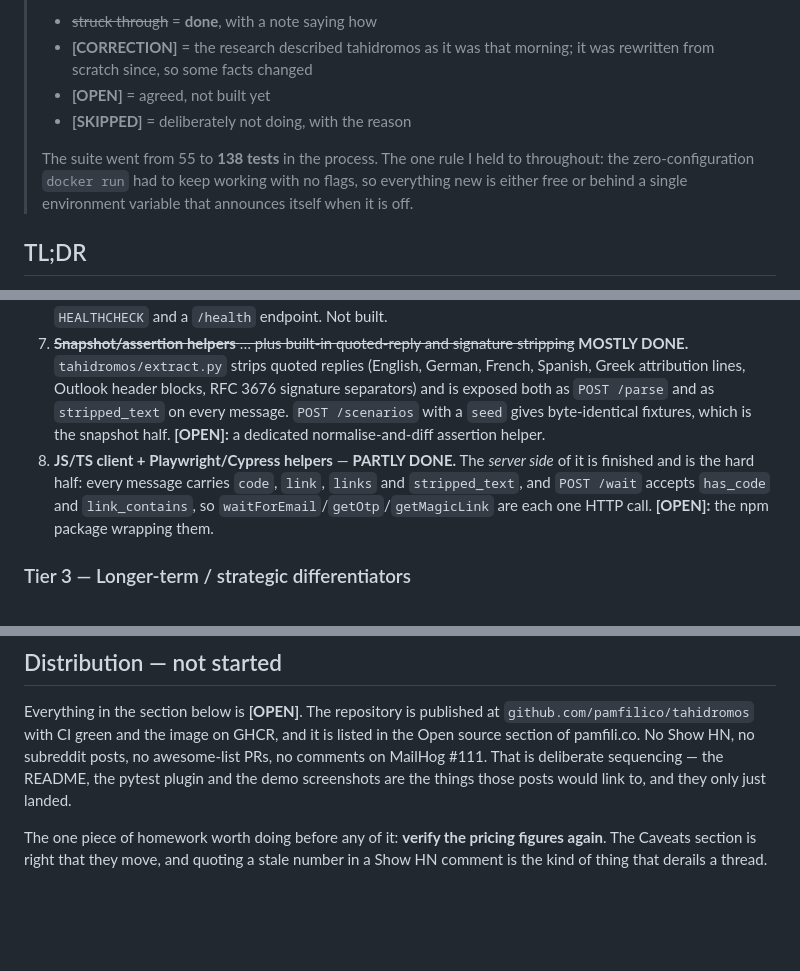
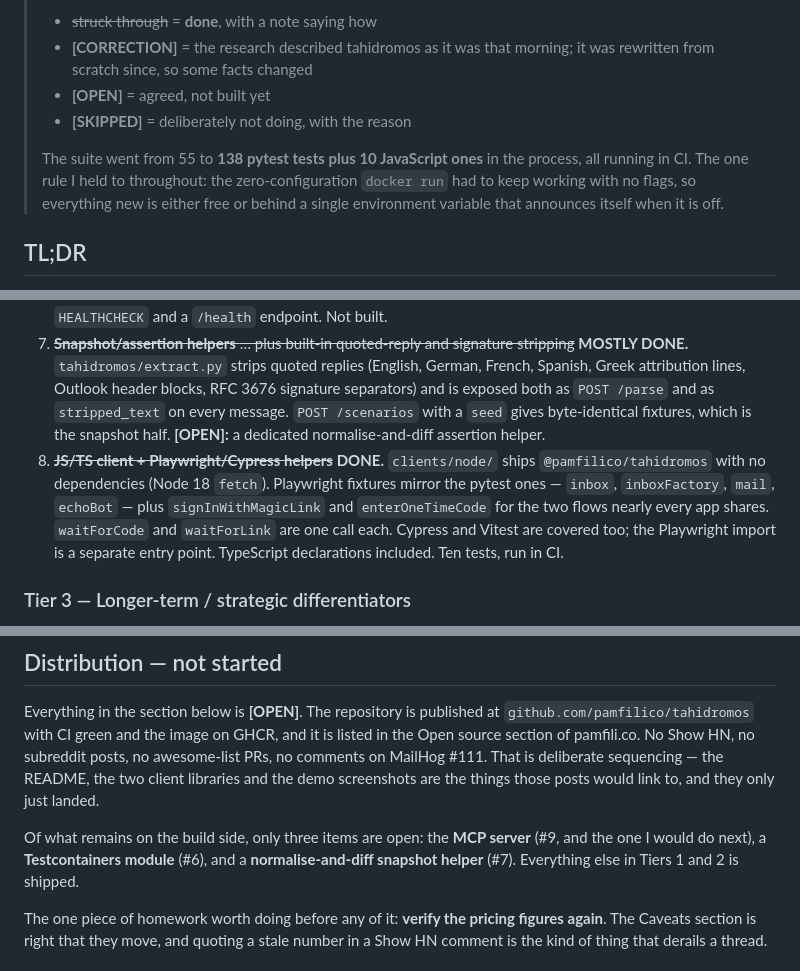
Before and after one commit to pamfilico/tahidromos, a Markdown page: research1.md, 3 parts joined by grey strips. GitHub-like rendering; blank space fills up the shorter version.

Commit message:
Mark the JS client as done in the research annotation

```diff
--- a/research1.md
+++ b/research1.md
@@ -10,7 +10,8 @@
 > * **[OPEN]** = agreed, not built yet
 > * **[SKIPPED]** = deliberately not doing, with the reason
 >
-> The suite went from 55 to **138 tests** in the process. The one rule I held
+> The suite went from 55 to **138 pytest tests plus 10 JavaScript ones** in
+> the process, all running in CI. The one rule I held
 > to throughout: the zero-configuration `docker run` had to keep working with
 > no flags, so everything new is either free or behind a single environment
 > variable that announces itself when it is off.
@@ -107,7 +108,7 @@ Key reading of the table: tahidromos's closest functional peer is **Greenmail**
 5. ~~**Inbound-webhook simulator.**~~ **DONE.** `INBOUND_WEBHOOK_URL` turns it on; `INBOUND_WEBHOOK_FORMAT` picks `postmark` · `sendgrid` · `mailgun` · `raw`. Implemented as a delivery listener in the router, so it fires for **every** delivery path — SMTP, submission, the API, the bots. Postmark payloads include `MailboxHash` (plus-address tag) and `StrippedTextReply`; Mailgun gets `stripped-text`. Retries with backoff; `GET /webhook` reports sent/failed/last error. Verified end-to-end against a real receiver in all four shapes.
 6. **Testcontainers module** — **[OPEN]**. Agreed, and cheap now that the image is a single container with a `HEALTHCHECK` and a `/health` endpoint. Not built.
 7. ~~**Snapshot/assertion helpers** … plus built-in quoted-reply and signature stripping~~ **MOSTLY DONE.** `tahidromos/extract.py` strips quoted replies (English, German, French, Spanish, Greek attribution lines, Outlook header blocks, RFC 3676 signature separators) and is exposed both as `POST /parse` and as `stripped_text` on every message. `POST /scenarios` with a `seed` gives byte-identical fixtures, which is the snapshot half. **[OPEN]:** a dedicated normalise-and-diff assertion helper.
-8. **JS/TS client + Playwright/Cypress helpers** — **PARTLY DONE.** The *server side* of it is finished and is the hard half: every message carries `code`, `link`, `links` and `stripped_text`, and `POST /wait` accepts `has_code` and `link_contains`, so `waitForEmail`/`getOtp`/`getMagicLink` are each one HTTP call. **[OPEN]:** the npm package wrapping them.
+8. ~~**JS/TS client + Playwright/Cypress helpers**~~ **DONE.** `clients/node/` ships `@pamfilico/tahidromos` with no dependencies (Node 18 `fetch`). Playwright fixtures mirror the pytest ones — `inbox`, `inboxFactory`, `mail`, `echoBot` — plus `signInWithMagicLink` and `enterOneTimeCode` for the two flows nearly every app shares. `waitForCode` and `waitForLink` are one call each. Cypress and Vitest are covered too; the Playwright import is a separate entry point. TypeScript declarations included. Ten tests, run in CI.
 
 ### Tier 3 — Longer-term / strategic differentiators
 9. **MCP server** — **[OPEN]**, and I agree it is the most interesting item left. Every primitive it needs now exists (`/inboxes`, `/send`, `/reply`, `/wait`, `/threads`, echo bots as the counterparty), so it really is a thin wrapper. Worth doing next.
@@ -176,8 +177,13 @@ Everything in the section below is **[OPEN]**. The repository is published at
 `github.com/pamfilico/tahidromos` with CI green and the image on GHCR, and it
 is listed in the Open source section of pamfili.co. No Show HN, no subreddit
 posts, no awesome-list PRs, no comments on MailHog #111. That is deliberate
-sequencing — the README, the pytest plugin and the demo screenshots are the
-things those posts would link to, and they only just landed.
+sequencing — the README, the two client libraries and the demo screenshots are
+the things those posts would link to, and they only just landed.
+
+Of what remains on the build side, only three items are open: the **MCP
+server** (#9, and the one I would do next), a **Testcontainers module** (#6),
+and a **normalise-and-diff snapshot helper** (#7). Everything else in Tiers 1
+and 2 is shipped.
 
 The one piece of homework worth doing before any of it: **verify the pricing
 figures again**. The Caveats section is right that they move, and quoting a
```
